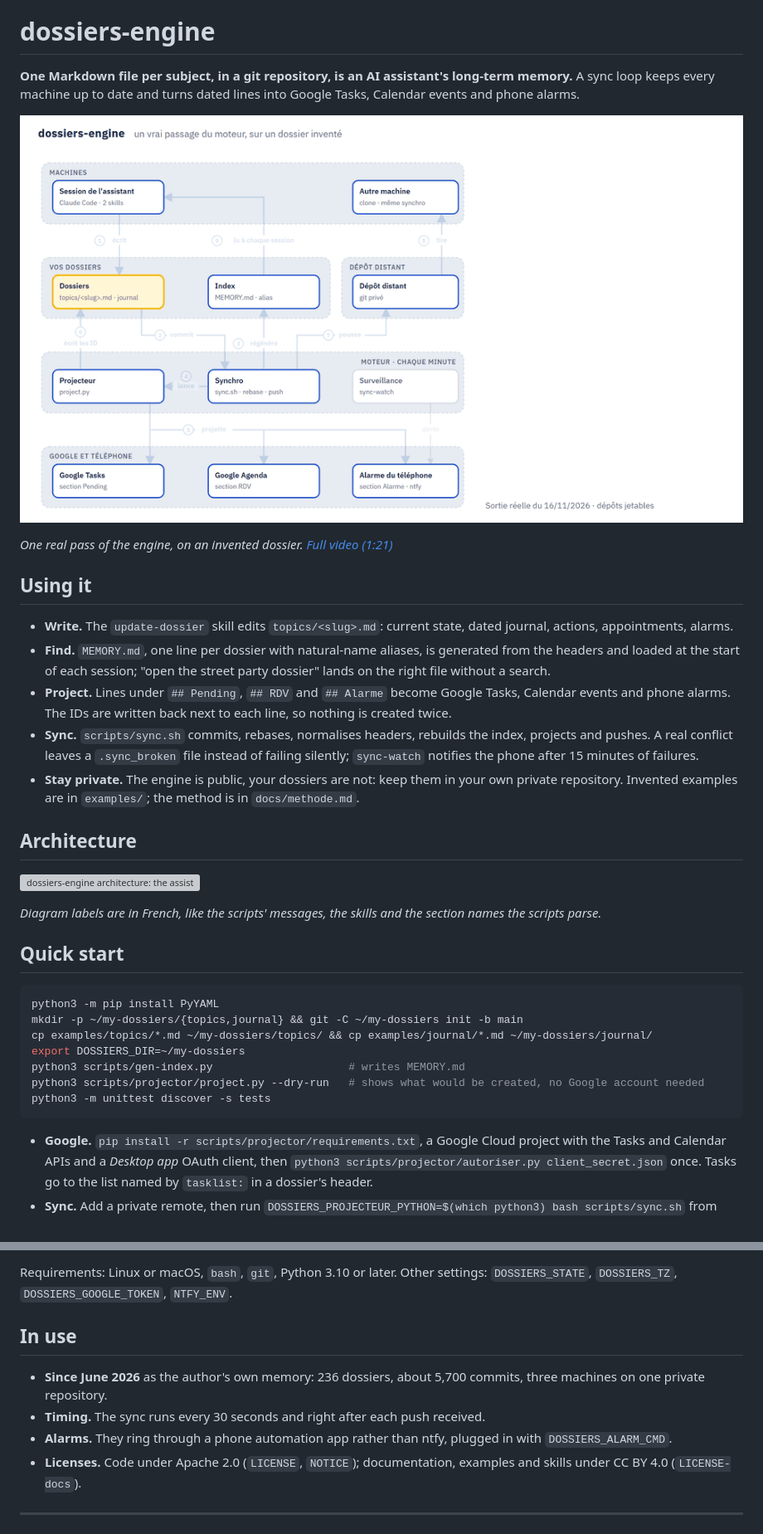
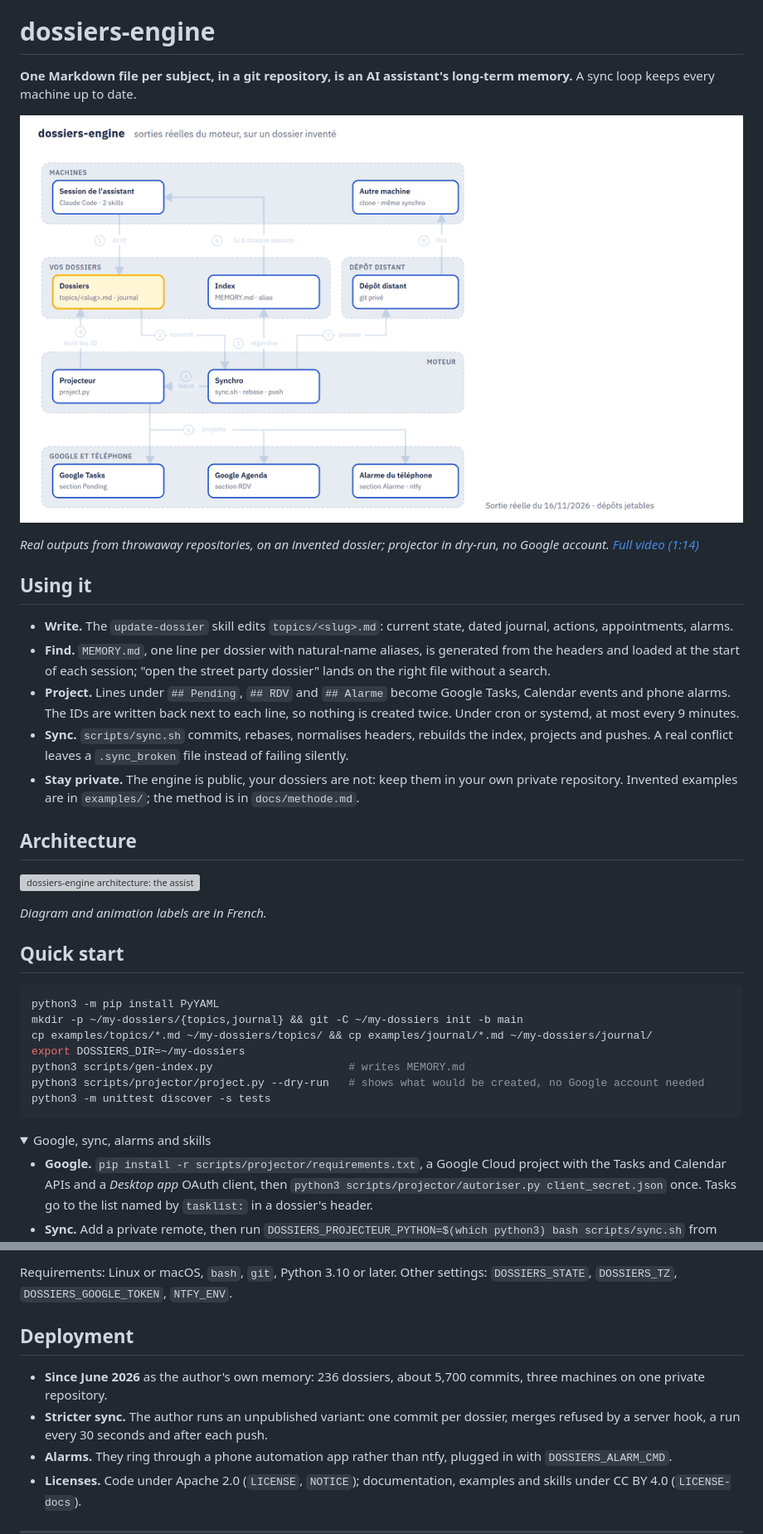
Before and after one commit to anthohunt/dossiers-engine, a Markdown page: README.md, 2 parts joined by grey strips. Shown at 83% size. GitHub-like rendering; pictures changed too: docs/demo.gif; folded sections open; grey boxes are pictures that could not be loaded.

````diff
--- a/README.md
+++ b/README.md
@@ -2,5 +2,5 @@
 
 # dossiers-engine
 
-**One Markdown file per subject, in a git repository, is an AI assistant's long-term memory.** A sync loop keeps every machine up to date and turns dated lines into Google Tasks, Calendar events and phone alarms.
+**One Markdown file per subject, in a git repository, is an AI assistant's long-term memory.** A sync loop keeps every machine up to date.
 
@@ -8,19 +8,19 @@
 
-*One real pass of the engine, on an invented dossier. [Full video (1:21)](https://drive.google.com/file/d/1TD0ZpmaiLV1dK_TgPJ7qHXy2XrjrxHXu/view)*
+*Real outputs from throwaway repositories, on an invented dossier; projector in dry-run, no Google account. [Full video (1:14)](https://drive.google.com/file/d/1TD0ZpmaiLV1dK_TgPJ7qHXy2XrjrxHXu/view)*
 
 ## Using it
 
 - **Write.** The `update-dossier` skill edits `topics/<slug>.md`: current state, dated journal, actions, appointments, alarms.
 - **Find.** `MEMORY.md`, one line per dossier with natural-name aliases, is generated from the headers and loaded at the start of each session; "open the street party dossier" lands on the right file without a search.
-- **Project.** Lines under `## Pending`, `## RDV` and `## Alarme` become Google Tasks, Calendar events and phone alarms. The IDs are written back next to each line, so nothing is created twice.
-- **Sync.** `scripts/sync.sh` commits, rebases, normalises headers, rebuilds the index, projects and pushes. A real conflict leaves a `.sync_broken` file instead of failing silently; `sync-watch` notifies the phone after 15 minutes of failures.
+- **Project.** Lines under `## Pending`, `## RDV` and `## Alarme` become Google Tasks, Calendar events and phone alarms. The IDs are written back next to each line, so nothing is created twice. Under cron or systemd, at most every 9 minutes.
+- **Sync.** `scripts/sync.sh` commits, rebases, normalises headers, rebuilds the index, projects and pushes. A real conflict leaves a `.sync_broken` file instead of failing silently.
 - **Stay private.** The engine is public, your dossiers are not: keep them in your own private repository. Invented examples are in `examples/`; the method is in `docs/methode.md`.
 
 ## Architecture
 
 ![dossiers-engine architecture: the assistant writes a dossier; the sync commits it, rebuilds the index, runs the projector towards Google Tasks, Calendar and the phone, and pushes to a private remote that other machines pull; the next session reads the index](docs/architecture.svg)
 
-*Diagram labels are in French, like the scripts' messages, the skills and the section names the scripts parse.*
+*Diagram and animation labels are in French.*
 
 ## Quick start
 
@@ -34,6 +34,8 @@ python3 scripts/projector/project.py --dry-run   # shows what would be created,
 python3 -m unittest discover -s tests
 ```
 
+<details><summary>Google, sync, alarms and skills</summary>
+
 - **Google.** `pip install -r scripts/projector/requirements.txt`, a Google Cloud project with the Tasks and Calendar APIs and a *Desktop app* OAuth client, then `python3 scripts/projector/autoriser.py client_secret.json` once. Tasks go to the list named by `tasklist:` in a dossier's header.
 - **Sync.** Add a private remote, then run `DOSSIERS_PROJECTEUR_PYTHON=$(which python3) bash scripts/sync.sh` from cron every minute (`DOSSIERS_CRON=1`) or a systemd timer.
 - **Alarms.** `DOSSIERS_ALARM_CMD` names the command that rings the phone: `scripts/alarme-ntfy.sh` with a [ntfy](https://docs.ntfy.sh) server (`scripts/ntfy-server/`), or your own.
@@ -41,10 +43,12 @@ python3 -m unittest discover -s tests
 
 Requirements: Linux or macOS, `bash`, `git`, Python 3.10 or later. Other settings: `DOSSIERS_STATE`, `DOSSIERS_TZ`, `DOSSIERS_GOOGLE_TOKEN`, `NTFY_ENV`.
 
-## In use
+</details>
+
+## Deployment
 
 - **Since June 2026** as the author's own memory: 236 dossiers, about 5,700 commits, three machines on one private repository.
-- **Timing.** The sync runs every 30 seconds and right after each push received.
+- **Stricter sync.** The author runs an unpublished variant: one commit per dossier, merges refused by a server hook, a run every 30 seconds and after each push.
 - **Alarms.** They ring through a phone automation app rather than ntfy, plugged in with `DOSSIERS_ALARM_CMD`.
 - **Licenses.** Code under Apache 2.0 (`LICENSE`, `NOTICE`); documentation, examples and skills under CC BY 4.0 (`LICENSE-docs`).
 
````
Also changed, not shown: other parts of README.md (+1 -1 lines), README.fr.md (+11 -7 lines), 1 other file.
